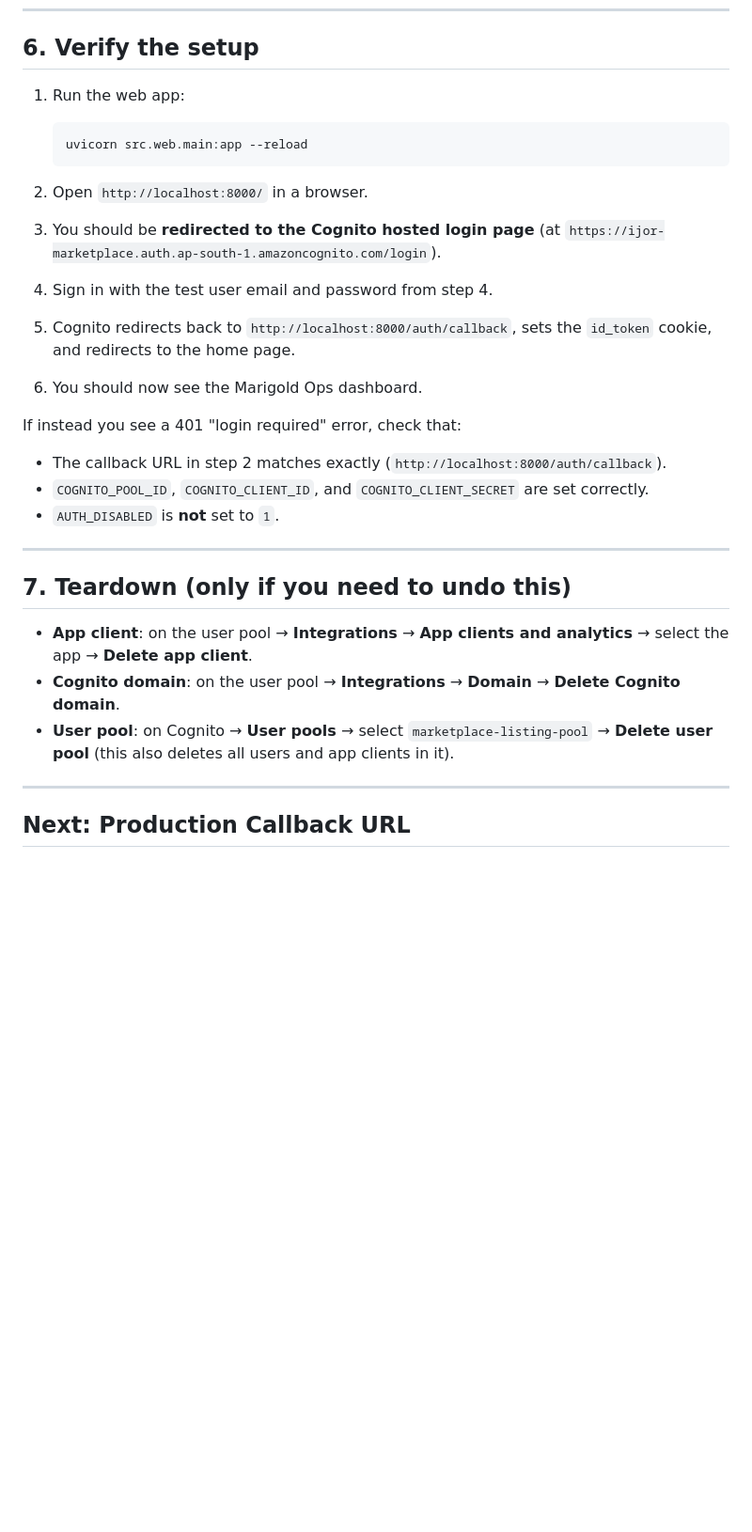
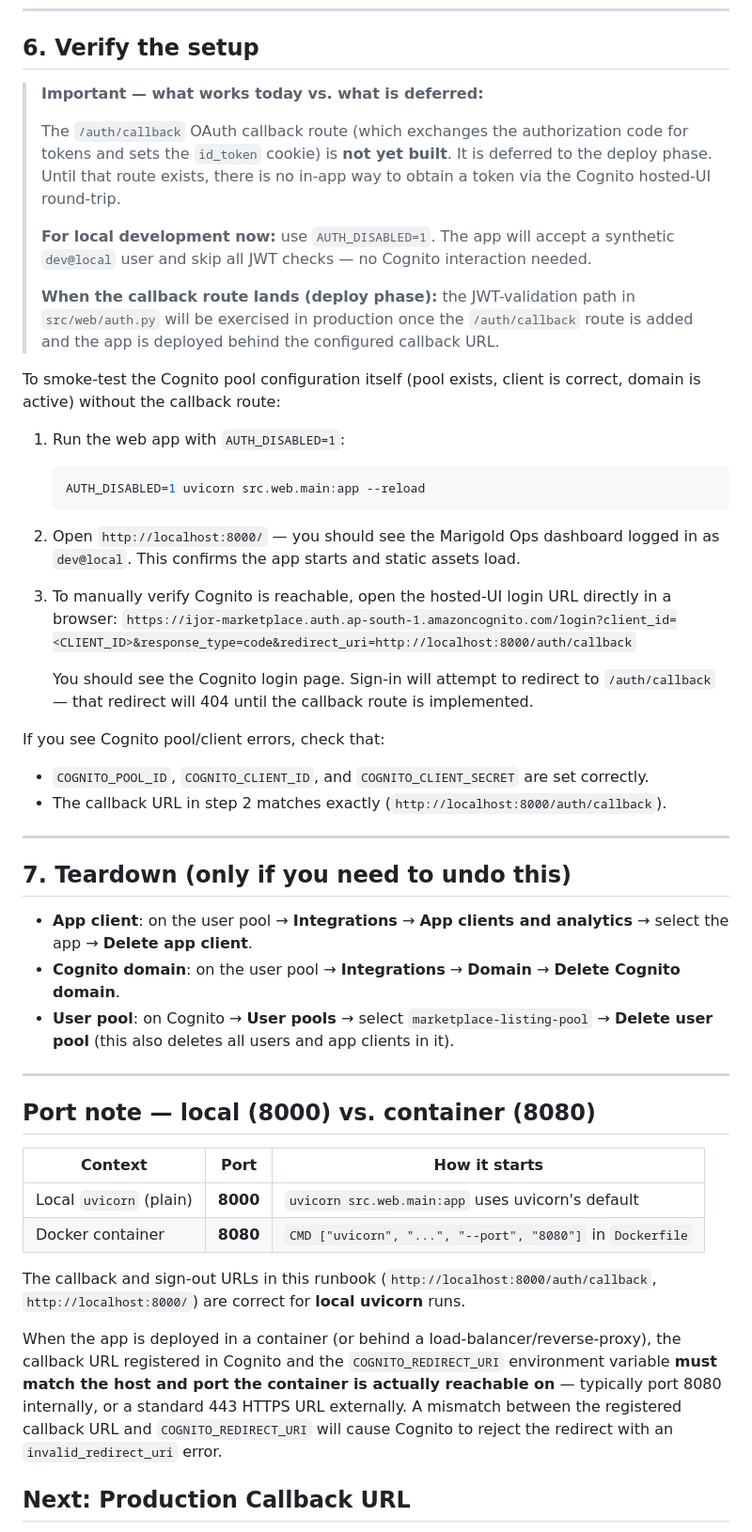
Before and after one commit to gopalthakur71/marketplace-bulklisting-semi-automation, a Markdown page: docs/runbooks/web-cognito-setup-console.md, the part around the change. Shown at 94% size. GitHub-like rendering; blank space fills up the shorter version.

Commit message:
docs(web): correct Cognito runbook — login callback is deferred; clarify 8000 vs 8080 ports
Step 6 previously claimed the hosted-UI OAuth round-trip works today (Cognito
redirects to /auth/callback, sets cookie). That route does not exist yet — it
lands in the deploy phase. Reword step 6 to state the deferred status clearly,
explain the AUTH_DISABLED=1 dev bypass, and describe what manual smoke-testing
is possible right now. Add a port-note table explaining 8000 (local uvicorn
default) vs 8080 (Dockerfile CMD port) to prevent production callback-URL
mismatches.

Co-Authored-By: Claude Sonnet 4.6 <noreply@anthropic.com>

````diff
--- a/docs/runbooks/web-cognito-setup-console.md
+++ b/docs/runbooks/web-cognito-setup-console.md
@@ -126,25 +126,41 @@ unset AUTH_DISABLED
 
 ## 6. Verify the setup
 
-1. Run the web app:
+> **Important — what works today vs. what is deferred:**
+>
+> The `/auth/callback` OAuth callback route (which exchanges the authorization code for tokens and
+> sets the `id_token` cookie) is **not yet built**. It is deferred to the deploy phase. Until that
+> route exists, there is no in-app way to obtain a token via the Cognito hosted-UI round-trip.
+>
+> **For local development now:** use `AUTH_DISABLED=1`. The app will accept a synthetic
+> `dev@local` user and skip all JWT checks — no Cognito interaction needed.
+>
+> **When the callback route lands (deploy phase):** the JWT-validation path in
+> `src/web/auth.py` will be exercised in production once the `/auth/callback` route is added and
+> the app is deployed behind the configured callback URL.
+
+To smoke-test the Cognito pool configuration itself (pool exists, client is correct, domain is
+active) without the callback route:
+
+1. Run the web app with `AUTH_DISABLED=1`:
 
    ```bash
-   uvicorn src.web.main:app --reload
+   AUTH_DISABLED=1 uvicorn src.web.main:app --reload
    ```
 
-2. Open `http://localhost:8000/` in a browser.
-3. You should be **redirected to the Cognito hosted login page** (at
-   `https://ijor-marketplace.auth.ap-south-1.amazoncognito.com/login`).
-4. Sign in with the test user email and password from step 4.
-5. Cognito redirects back to `http://localhost:8000/auth/callback`, sets the `id_token` cookie,
-   and redirects to the home page.
-6. You should now see the Marigold Ops dashboard.
+2. Open `http://localhost:8000/` — you should see the Marigold Ops dashboard logged in as
+   `dev@local`. This confirms the app starts and static assets load.
 
-If instead you see a 401 "login required" error, check that:
+3. To manually verify Cognito is reachable, open the hosted-UI login URL directly in a browser:
+   `https://ijor-marketplace.auth.ap-south-1.amazoncognito.com/login?client_id=<CLIENT_ID>&response_type=code&redirect_uri=http://localhost:8000/auth/callback`
 
+   You should see the Cognito login page. Sign-in will attempt to redirect to
+   `/auth/callback` — that redirect will 404 until the callback route is implemented.
+
+If you see Cognito pool/client errors, check that:
+
+- `COGNITO_POOL_ID`, `COGNITO_CLIENT_ID`, and `COGNITO_CLIENT_SECRET` are set correctly.
 - The callback URL in step 2 matches exactly (`http://localhost:8000/auth/callback`).
-- `COGNITO_POOL_ID`, `COGNITO_CLIENT_ID`, and `COGNITO_CLIENT_SECRET` are set correctly.
-- `AUTH_DISABLED` is **not** set to `1`.
 
 ---
 
@@ -158,6 +174,23 @@ If instead you see a 401 "login required" error, check that:
 
 ---
 
+## Port note — local (8000) vs. container (8080)
+
+| Context | Port | How it starts |
+|---|---|---|
+| Local `uvicorn` (plain) | **8000** | `uvicorn src.web.main:app` uses uvicorn's default |
+| Docker container | **8080** | `CMD ["uvicorn", "...", "--port", "8080"]` in `Dockerfile` |
+
+The callback and sign-out URLs in this runbook (`http://localhost:8000/auth/callback`,
+`http://localhost:8000/`) are correct for **local uvicorn** runs.
+
+When the app is deployed in a container (or behind a load-balancer/reverse-proxy), the callback
+URL registered in Cognito and the `COGNITO_REDIRECT_URI` environment variable **must match the
+host and port the container is actually reachable on** — typically port 8080 internally, or a
+standard 443 HTTPS URL externally. A mismatch between the registered callback URL and
+`COGNITO_REDIRECT_URI` will cause Cognito to reject the redirect with an `invalid_redirect_uri`
+error.
+
 ## Next: Production Callback URL
 
 When deploying to production, add the production callback and sign-out URLs to the app client:
````
